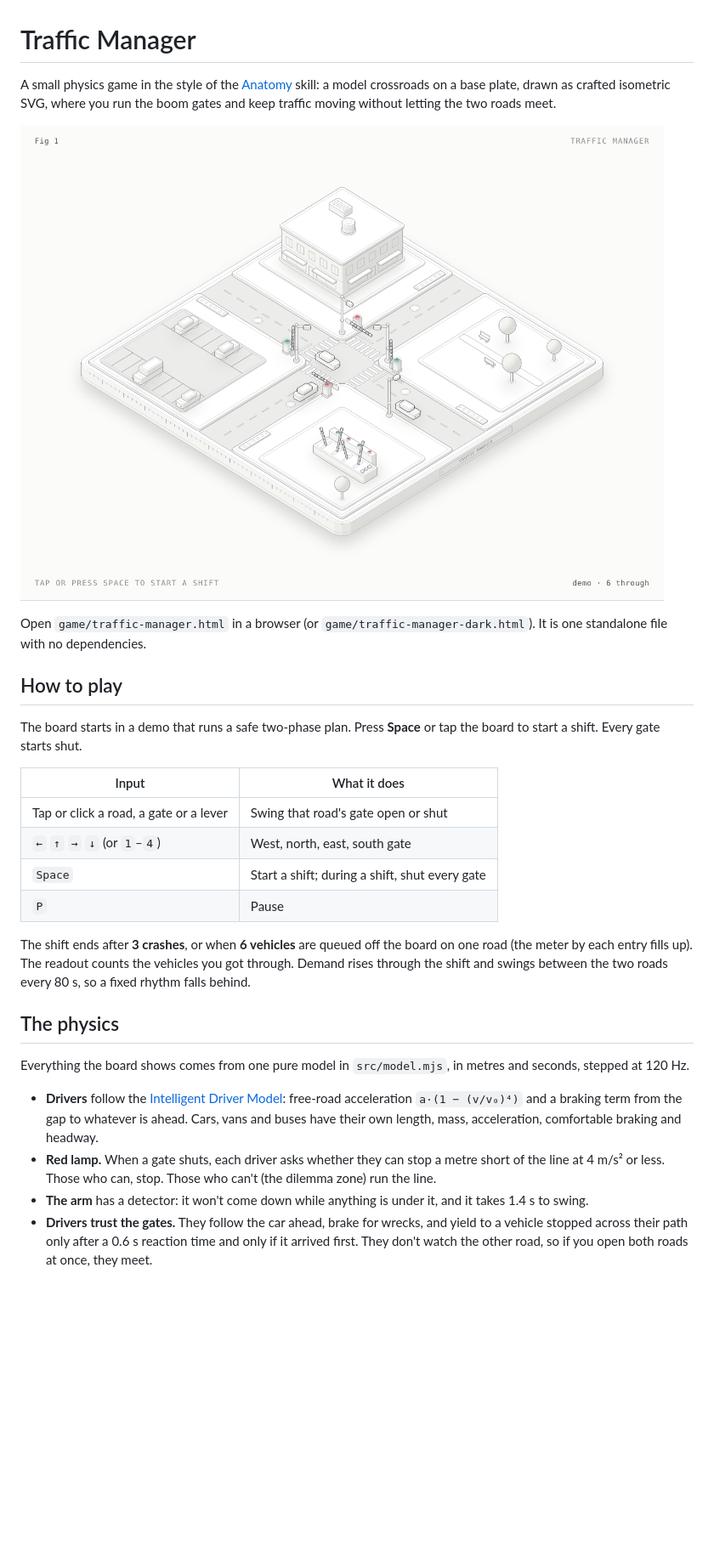
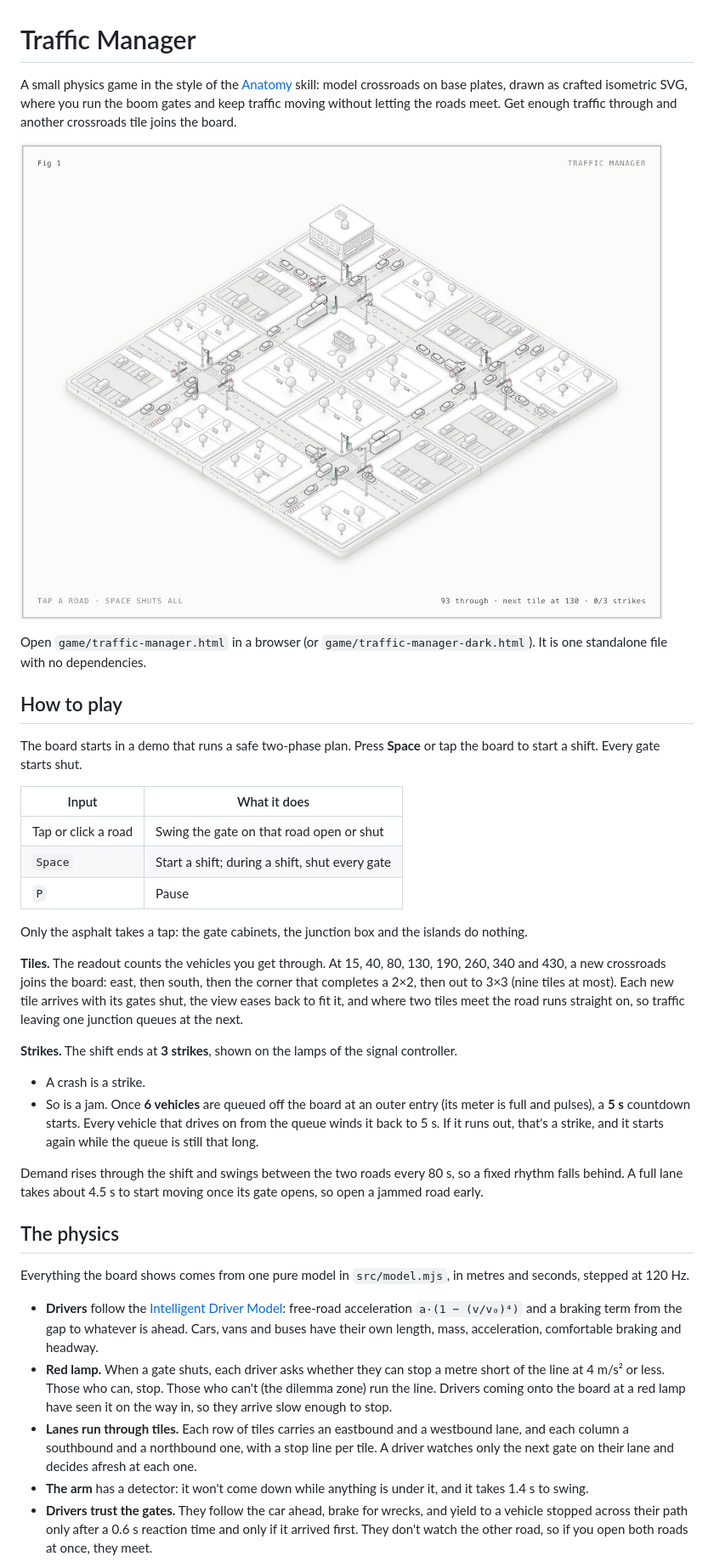
Before and after one commit to avinda-desilva/traffic-manager, a Markdown page: README.md, the part around one of its changes. Shown at 85% size. GitHub-like rendering; pictures changed too: docs/screenshot.png; blank space fills up the shorter version.

```diff
--- a/README.md
+++ b/README.md
@@ -1,4 +1,4 @@
 # Traffic Manager
 
-A small physics game in the style of the [Anatomy](https://github.com/wheresryan22/anatomy) skill: a model crossroads on a base plate, drawn as crafted isometric SVG, where you run the boom gates and keep traffic moving without letting the two roads meet.
+A small physics game in the style of the [Anatomy](https://github.com/wheresryan22/anatomy) skill: model crossroads on base plates, drawn as crafted isometric SVG, where you run the boom gates and keep traffic moving without letting the roads meet. Get enough traffic through and another crossroads tile joins the board.
 
@@ -12,19 +12,28 @@ The board starts in a demo that runs a safe two-phase plan. Press **Space** or t
 
 | Input | What it does |
 |---|---|
-| Tap or click a road, a gate or a lever | Swing that road's gate open or shut |
-| `←` `↑` `→` `↓` (or `1`–`4`) | West, north, east, south gate |
+| Tap or click a road | Swing the gate on that road open or shut |
 | `Space` | Start a shift; during a shift, shut every gate |
 | `P` | Pause |
 
-The shift ends after **3 crashes**, or when **6 vehicles** are queued off the board on one road (the meter by each entry fills up). The readout counts the vehicles you got through. Demand rises through the shift and swings between the two roads every 80 s, so a fixed rhythm falls behind.
+Only the asphalt takes a tap: the gate cabinets, the junction box and the islands do nothing.
+
+**Tiles.** The readout counts the vehicles you get through. At 15, 40, 80, 130, 190, 260, 340 and 430, a new crossroads joins the board: east, then south, then the corner that completes a 2×2, then out to 3×3 (nine tiles at most). Each new tile arrives with its gates shut, the view eases back to fit it, and where two tiles meet the road runs straight on, so traffic leaving one junction queues at the next.
+
+**Strikes.** The shift ends at **3 strikes**, shown on the lamps of the signal controller.
+
+- A crash is a strike.
+- So is a jam. Once **6 vehicles** are queued off the board at an outer entry (its meter is full and pulses), a **5 s** countdown starts. Every vehicle that drives on from the queue winds it back to 5 s. If it runs out, that's a strike, and it starts again while the queue is still that long.
+
+Demand rises through the shift and swings between the two roads every 80 s, so a fixed rhythm falls behind. A full lane takes about 4.5 s to start moving once its gate opens, so open a jammed road early.
 
 ## The physics
 
 Everything the board shows comes from one pure model in `src/model.mjs`, in metres and seconds, stepped at 120 Hz.
 
 - **Drivers** follow the [Intelligent Driver Model](https://en.wikipedia.org/wiki/Intelligent_driver_model): free-road acceleration `a·(1 − (v/v₀)⁴)` and a braking term from the gap to whatever is ahead. Cars, vans and buses have their own length, mass, acceleration, comfortable braking and headway.
-- **Red lamp.** When a gate shuts, each driver asks whether they can stop a metre short of the line at 4 m/s² or less. Those who can, stop. Those who can't (the dilemma zone) run the line.
+- **Red lamp.** When a gate shuts, each driver asks whether they can stop a metre short of the line at 4 m/s² or less. Those who can, stop. Those who can't (the dilemma zone) run the line. Drivers coming onto the board at a red lamp have seen it on the way in, so they arrive slow enough to stop.
+- **Lanes run through tiles.** Each row of tiles carries an eastbound and a westbound lane, and each column a southbound and a northbound one, with a stop line per tile. A driver watches only the next gate on their lane and decides afresh at each one.
 - **The arm** has a detector: it won't come down while anything is under it, and it takes 1.4 s to swing.
 - **Drivers trust the gates.** They follow the car ahead, brake for wrecks, and yield to a vehicle stopped across their path only after a 0.6 s reaction time and only if it arrived first. They don't watch the other road, so if you open both roads at once, they meet.
 - **Crashes** are oriented-box collisions resolved with an impulse at the contact point: momentum is conserved, with restitution 0.15 and a friction impulse that sets the wrecks spinning. Wrecks slide on tyre friction (μ 0.7 sideways, 0.25 rolling), block the lane, then fade away 4 s after they stop.
```
Also changed, not shown: other parts of README.md (+10 -10 lines).
